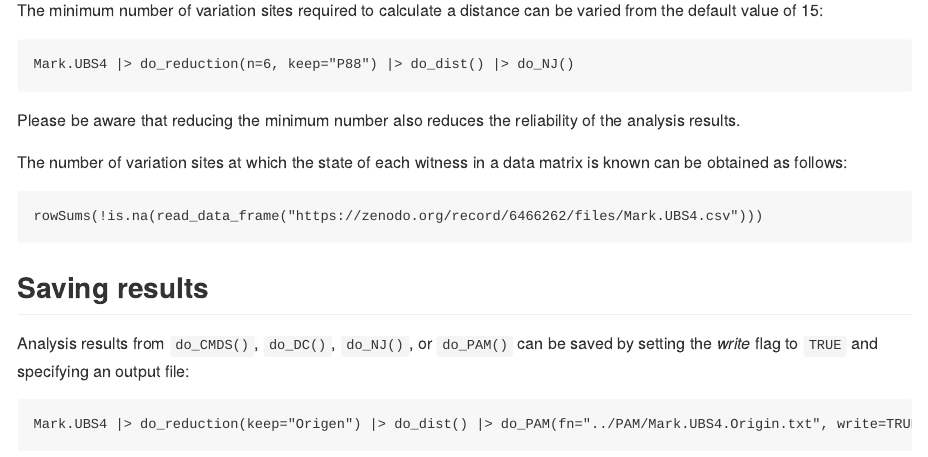
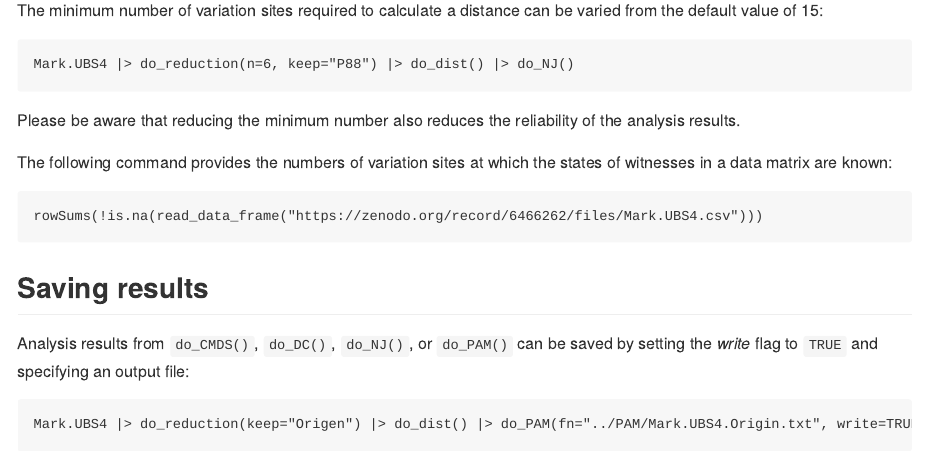
Before and after one commit to tjfinney/ANTTV.code, an R Markdown document (README.Rmd): the page in a window 1100 px wide, from 3240 px down. The pictures show the output file README.md that the author committed with the source, drawn offline in the style of GitHub.

Commit message:
Edit Readme

````diff
--- a/README.Rmd
+++ b/README.Rmd
@@ -146,7 +146,7 @@ Mark.UBS4 |> do_reduction(n=6, keep="P88") |> do_dist() |> do_NJ()
 
 Please be aware that reducing the minimum number also reduces the reliability of the analysis results.
 
-The number of variation sites at which the state of each witness in a data matrix is known can be obtained as follows:
+The following command provides the numbers of variation sites at which the states of witnesses in a data matrix are known:
 
 ```
 rowSums(!is.na(read_data_frame("https://zenodo.org/record/6466262/files/Mark.UBS4.csv")))
````
Also changed, not shown: README.md.
